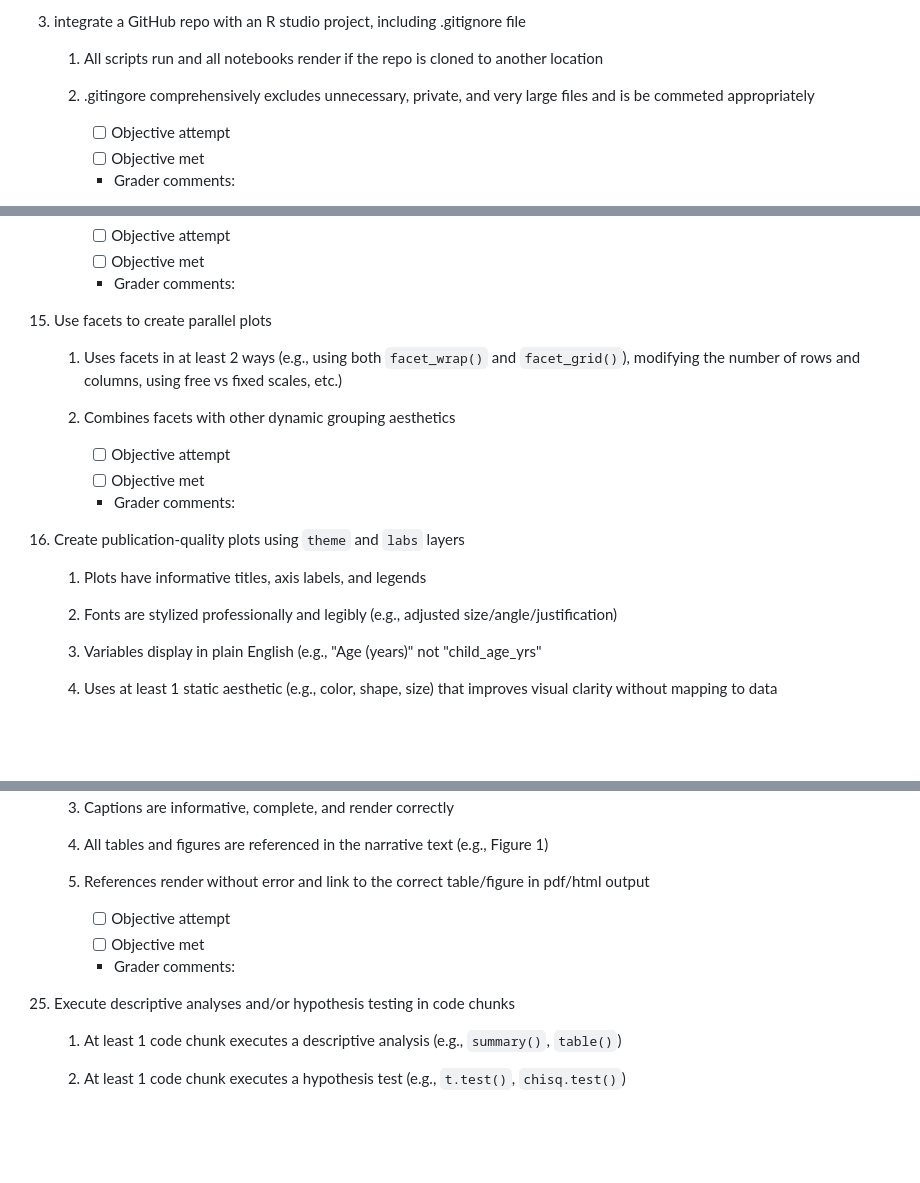
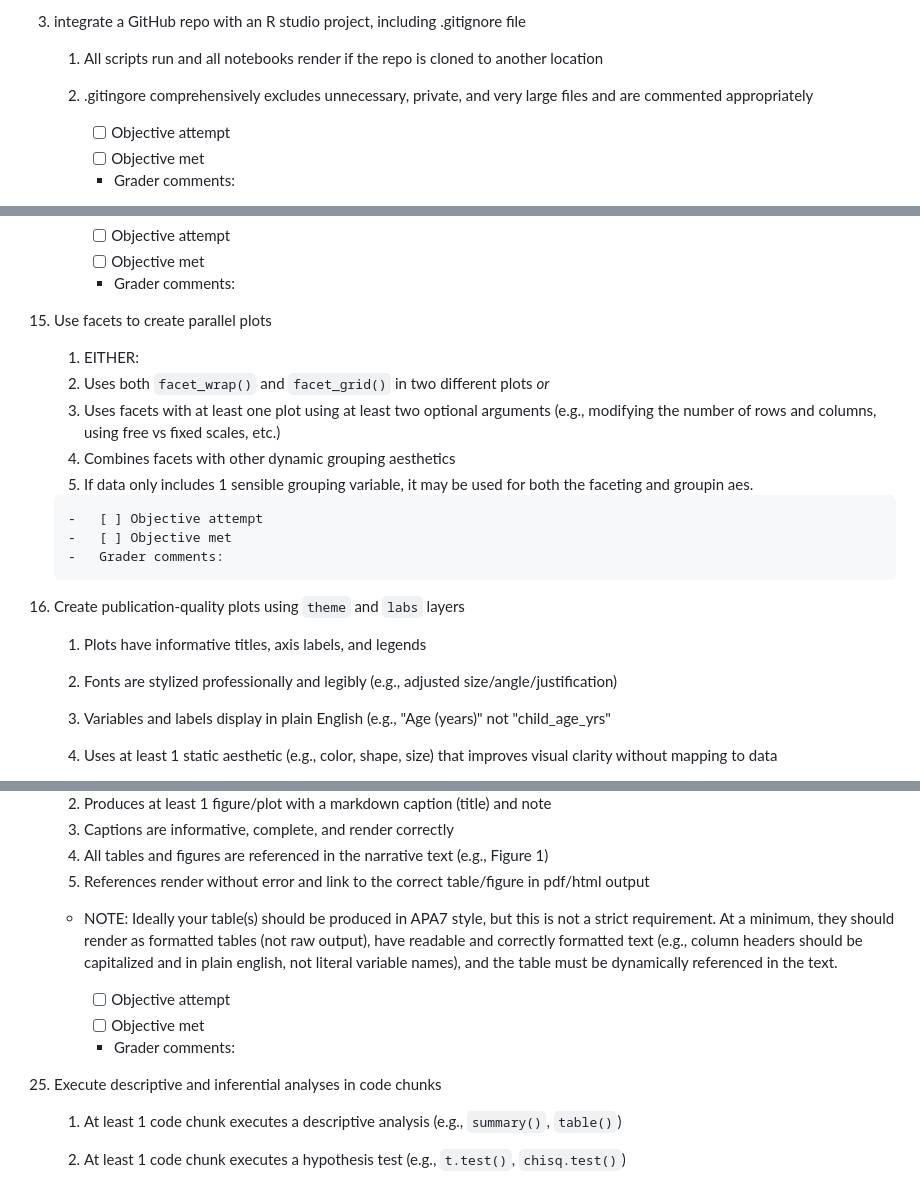
Before and after one commit to yyli28/d2mr-assessment-yyli28, a Markdown page: research-assessment.md, 3 parts joined by grey strips. GitHub-like rendering; blank space fills up the shorter version.

Commit message:
correcting typos & minor phrasing; changed facets and tables to somewhat looser requirements

```diff
--- a/research-assessment.md
+++ b/research-assessment.md
@@ -116,7 +116,7 @@ Refer to the website for general tips on meeting these objectives and an FAQ.
 3.  integrate a GitHub repo with an R studio project, including .gitignore file
 
     1.  All scripts run and all notebooks render if the repo is cloned to another location
-    2.  .gitingore comprehensively excludes unnecessary, private, and very large files and is be commeted appropriately
+    2.  .gitingore comprehensively excludes unnecessary, private, and very large files and are commented appropriately
 
         -   [ ] Objective attempt
         -   [ ] Objective met
@@ -233,8 +233,11 @@ Refer to the website for general tips on meeting these objectives and an FAQ.
 
 15. Use facets to create parallel plots
 
-    1. Uses facets in at least 2 ways (e.g., using both `facet_wrap()` and `facet_grid()`), modifying the number of rows and columns, using free vs fixed scales, etc.)
+    1. EITHER:
+      1. Uses both `facet_wrap()` and `facet_grid()` in two different plots *or*
+      2. Uses facets with at least one plot using at least two optional arguments (e.g., modifying the number of rows and columns, using free vs fixed scales, etc.)
     2. Combines facets with other dynamic grouping aesthetics
+      1. If data only includes 1 sensible grouping variable, it may be used for both the faceting and groupin aes.
 
         -   [ ] Objective attempt
         -   [ ] Objective met
@@ -244,7 +247,7 @@ Refer to the website for general tips on meeting these objectives and an FAQ.
 
     1. Plots have informative titles, axis labels, and legends
     2. Fonts are stylized professionally and legibly (e.g., adjusted size/angle/justification)
-    3. Variables display in plain English (e.g., "Age (years)" not "child_age_yrs"
+    3. Variables and labels display in plain English (e.g., "Age (years)" not "child_age_yrs"
     4. Uses at least 1 static aesthetic (e.g., color, shape, size) that improves visual clarity without mapping to data
 
         -   [ ] Objective attempt
@@ -341,12 +344,13 @@ Refer to the website for general tips on meeting these objectives and an FAQ.
     3. Captions are informative, complete, and render correctly
     4. All tables and figures are referenced in the narrative text (e.g., Figure 1)
     5. References render without error and link to the correct table/figure in pdf/html output
+    - NOTE: Ideally your table(s) should be produced in APA7 style, but this is not a strict requirement. At a minimum, they should render as formatted tables (not raw output), have readable and correctly formatted text (e.g., column headers should be capitalized and in plain english, not literal variable names), and the table must be dynamically referenced in the text.
 
         -   [ ] Objective attempt
         -   [ ] Objective met
         -   Grader comments:
 
-25. Execute descriptive analyses and/or hypothesis testing in code chunks
+25. Execute descriptive and inferential analyses in code chunks
 
     1. At least 1 code chunk executes a descriptive analysis (e.g., `summary()`, `table()`)
     2. At least 1 code chunk executes a hypothesis test (e.g., `t.test()`, `chisq.test()`)
```
